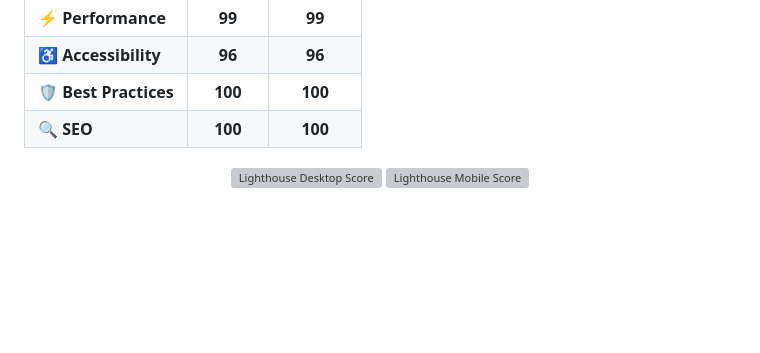
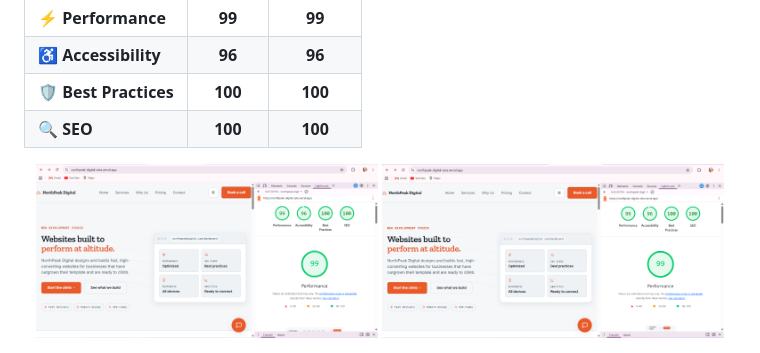
Before and after one commit to SURYANARAYANA-01/NorthPeak-Digital, a Markdown page: README.md, the part around the change. GitHub-like rendering; blank space fills up the shorter version; grey boxes are pictures that could not be loaded.

```diff
--- a/README.md
+++ b/README.md
@@ -115,6 +115,6 @@ Distributed under the **MIT License**. See `LICENSE` for more information.
 | 🔍 **SEO** | **100** | **100** |
 
 <div align="center">
-  <img src=".Screenshots/Lighthouse- Desktop.png" alt="Lighthouse Desktop Score" width="48%">
-  <img src=".Screenshots/Lighthouse- Mobile.png" alt="Lighthouse Mobile Score" width="48%">
+  <img src="./Screenshots/Lighthouse-%20Desktop.png" alt="Lighthouse Desktop Score" width="48%">
+  <img src="./Screenshots/Lighthouse-%20Mobile.png" alt="Lighthouse Mobile Score" width="48%">
 </div>
```
